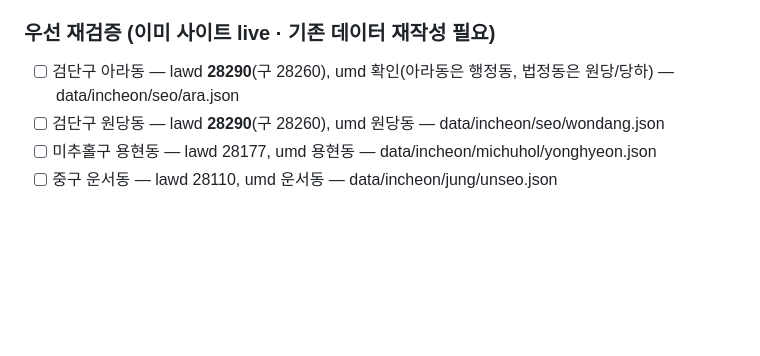
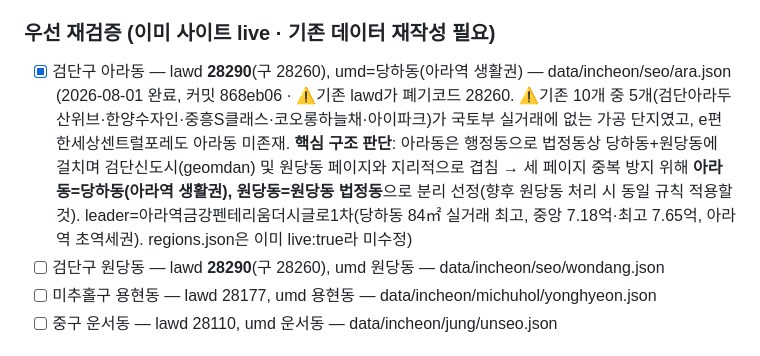
Before and after one commit to ephraim88106/realestatenew, a Markdown page: AUDIT_PROGRESS.md, the part around the change. GitHub-like rendering; blank space fills up the shorter version.

Commit message:
docs: 아라동 완료 표시 (868eb06)

```diff
--- a/AUDIT_PROGRESS.md
+++ b/AUDIT_PROGRESS.md
@@ -20,7 +20,7 @@ live:true로 등록**해야 사이트에 노출됨(방법론 8-b 참조). lawd
 - [x] 검단구 검단신도시 — lawd **28290**(구 28260), umd 원당/당하/마전/불로동 — data/incheon/seo/geomdan.json (2026-07-31 완료, 커밋 d182c49 · ⚠️기존 파일 lawd가 폐기코드 28260이었음(28290 정정). ⚠️핵심: 기존 파일이 인천1호선 검단연장을 "미개통/예정"으로 서술했으나 **2025-06-28 개통 완료**(아라역·신검단중앙역·검단호수공원역) → 전 단지 transit 실측 정정. leader=힐스테이트신검단센트럴(84㎡ 최고 8.95억, 2025 신검단중앙역 초역세권). 실거래 전수조사로 신도시 신축 단지 10개 재선정. 참고: 검암역 로열파크씨티(백석동)는 아라동/검암 생활권이라 검단신도시에서 제외)
 
 ### 우선 재검증 (이미 사이트 live · 기존 데이터 재작성 필요)
-- [ ] 검단구 아라동 — lawd **28290**(구 28260), umd 확인(아라동은 행정동, 법정동은 원당/당하) — data/incheon/seo/ara.json
+- [x] 검단구 아라동 — lawd **28290**(구 28260), umd=당하동(아라역 생활권) — data/incheon/seo/ara.json (2026-08-01 완료, 커밋 868eb06 · ⚠️기존 lawd가 폐기코드 28260. ⚠️기존 10개 중 5개(검단아라두산위브·한양수자인·중흥S클래스·코오롱하늘채·아이파크)가 국토부 실거래에 없는 가공 단지였고, e편한세상센트럴포레도 아라동 미존재. **핵심 구조 판단**: 아라동은 행정동으로 법정동상 당하동+원당동에 걸치며 검단신도시(geomdan) 및 원당동 페이지와 지리적으로 겹침 → 세 페이지 중복 방지 위해 **아라동=당하동(아라역 생활권), 원당동=원당동 법정동**으로 분리 선정(향후 원당동 처리 시 동일 규칙 적용할 것). leader=아라역금강펜테리움더시글로1차(당하동 84㎡ 실거래 최고, 중앙 7.18억·최고 7.65억, 아라역 초역세권). regions.json은 이미 live:true라 미수정)
 - [ ] 검단구 원당동 — lawd **28290**(구 28260), umd 원당동 — data/incheon/seo/wondang.json
 - [ ] 미추홀구 용현동 — lawd 28177, umd 용현동 — data/incheon/michuhol/yonghyeon.json
 - [ ] 중구 운서동 — lawd 28110, umd 운서동 — data/incheon/jung/unseo.json
```
